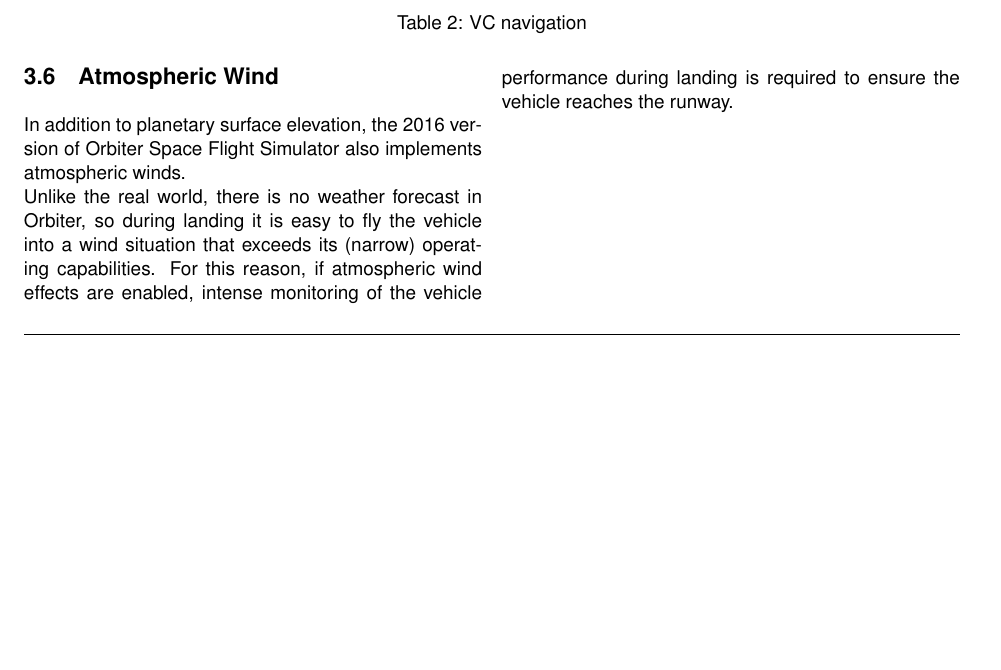
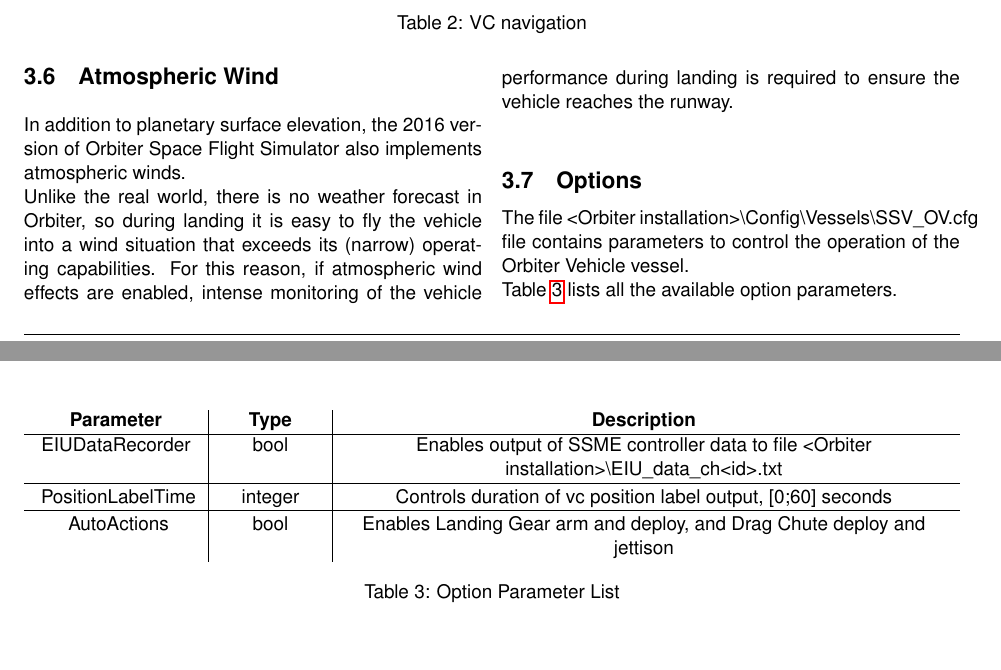
Before and after one commit to GLS-SSV/SSV, a LaTeX document (Doc/Space Shuttle Vessel/Space Shuttle Vessel Manual.tex, which reads Config/Vessels/SSV_OV.cfg, Doc/Space Shuttle Vessel/SSV_OSFS.tex): part of page 20 of 59 before the commit and two parts of pages 20 and 21 of 60 after it, the two joined at a grey line, cut so that both start at the same text, the shorter picture padded with empty space. Compiled offline with pdfLaTeX.

Commit message:
>> small corrections to option parameters
>> added section to manual describing option parameters

```diff
--- a/Config/Vessels/SSV_OV.cfg
+++ b/Config/Vessels/SSV_OV.cfg
@@ -3,6 +3,6 @@ ClassName = SSV_OV
 Module = SSV_OV
 
 ; config options
-EIU_Data_Recorder = FALSE
+EIUDataRecorder = FALSE
 PositionLabelTime = 3
-AutoActions = FALSE
+AutoActions = TRUE
--- a/Doc/Space Shuttle Vessel/SSV_OSFS.tex
+++ b/Doc/Space Shuttle Vessel/SSV_OSFS.tex
@@ -136,5 +136,27 @@ For assistance in navigating the VC, the name of the position is shown for a few
 \subsection{Atmospheric Wind}
 In addition to planetary surface elevation, the 2016 version of Orbiter Space Flight Simulator also implements atmospheric winds.\\
 Unlike the real world, there is no weather forecast in Orbiter, so during landing it is easy to fly the vehicle into a wind situation that exceeds its (narrow) operating capabilities. For this reason, if atmospheric wind effects are enabled, intense monitoring of the vehicle performance during landing is required to ensure the vehicle reaches the runway.\\
+
+
+\subsection{Options}
+The file <Orbiter installation>\textbackslash Config\textbackslash Vessels\textbackslash SSV\_OV.cfg file contains parameters to control the operation of the Orbiter Vehicle vessel.\\
+Table \ref{tab:OptionParameterList} lists all the available option parameters.
+
 \end{multicols*}
+
+\begin{table}[H]
+  \centering
+  \begin{tabularx}{470pt}{c | >{\centering\arraybackslash}p{50pt} | >{\centering\arraybackslash}p{300pt}}
+    \textbf{Parameter} & \textbf{Type} & \textbf{Description} \\
+    \hline
+	EIUDataRecorder & bool & Enables output of SSME controller data to file <Orbiter installation>\textbackslash EIU\_data\_ch<id>.txt\\
+	\hline\rule{0pt}{2ex}
+	PositionLabelTime & integer & Controls duration of vc position label output, [0;60] seconds\\
+	\hline\rule{0pt}{2ex}
+	AutoActions & bool & Enables Landing Gear arm and deploy, and Drag Chute deploy and jettison
+	\end{tabularx}
+  \caption{Option Parameter List}
+  \label{tab:OptionParameterList}
+\end{table}
+
 \end{document}
```
Also changed, not shown: 1 other file.
